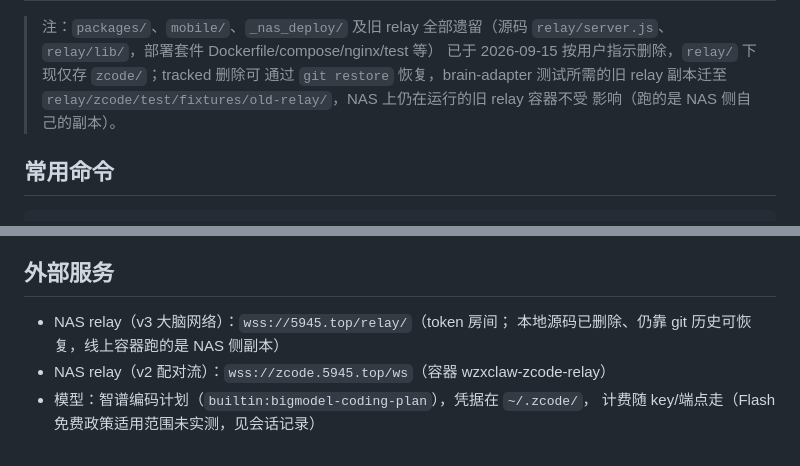
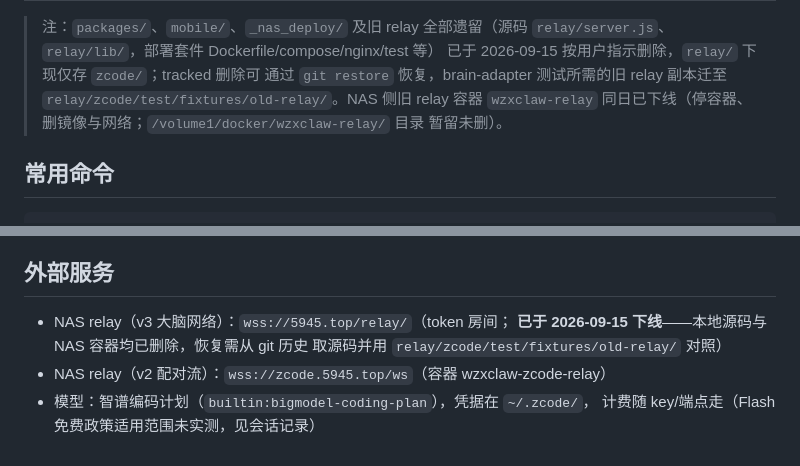
Before and after one commit to wzx011011/wzClaw, a Markdown page: AGENTS.md, 2 parts joined by grey strips. Drawn GitHub-style.

Commit message:
docs: 旧 relay NAS 容器 wzxclaw-relay 已下线，AGENTS.md 同步
下线操作：docker compose down（容器+网络）、删镜像；公网入口
relay.5945.top 与 5945.top/relay/ 在下线前即已 404、8081 零连接。
v2 生产容器 wzxclaw-zcode-relay 验证健康。NAS 侧
/volume1/docker/wzxclaw-relay/ 目录暂留未删。

```diff
--- a/AGENTS.md
+++ b/AGENTS.md
@@ -38,8 +38,9 @@ NAS relay
 > `relay/server.js`、`relay/lib/`，部署套件 Dockerfile/compose/nginx/test 等）
 > 已于 2026-09-15 按用户指示删除，`relay/` 下现仅存 `zcode/`；tracked 删除可
 > 通过 `git restore` 恢复，brain-adapter 测试所需的旧 relay 副本迁至
-> `relay/zcode/test/fixtures/old-relay/`，NAS 上仍在运行的旧 relay 容器不受
-> 影响（跑的是 NAS 侧自己的副本）。
+> `relay/zcode/test/fixtures/old-relay/`。NAS 侧旧 relay 容器 `wzxclaw-relay`
+> 同日已下线（停容器、删镜像与网络；`/volume1/docker/wzxclaw-relay/` 目录
+> 暂留未删）。
 
 ## 常用命令
 
@@ -103,7 +104,8 @@ commit a1af416 整改记录——最严重一处：权限应答形状错误导
 ## 外部服务
 
 - NAS relay（v3 大脑网络）：`wss://5945.top/relay/`（token 房间；
-  本地源码已删除、仍靠 git 历史可恢复，线上容器跑的是 NAS 侧副本）
+  **已于 2026-09-15 下线**——本地源码与 NAS 容器均已删除，恢复需从 git 历史
+  取源码并用 `relay/zcode/test/fixtures/old-relay/` 对照）
 - NAS relay（v2 配对流）：`wss://zcode.5945.top/ws`（容器 wzxclaw-zcode-relay）
 - 模型：智谱编码计划（`builtin:bigmodel-coding-plan`），凭据在 `~/.zcode/`，
   计费随 key/端点走（Flash 免费政策适用范围未实测，见会话记录）
```
